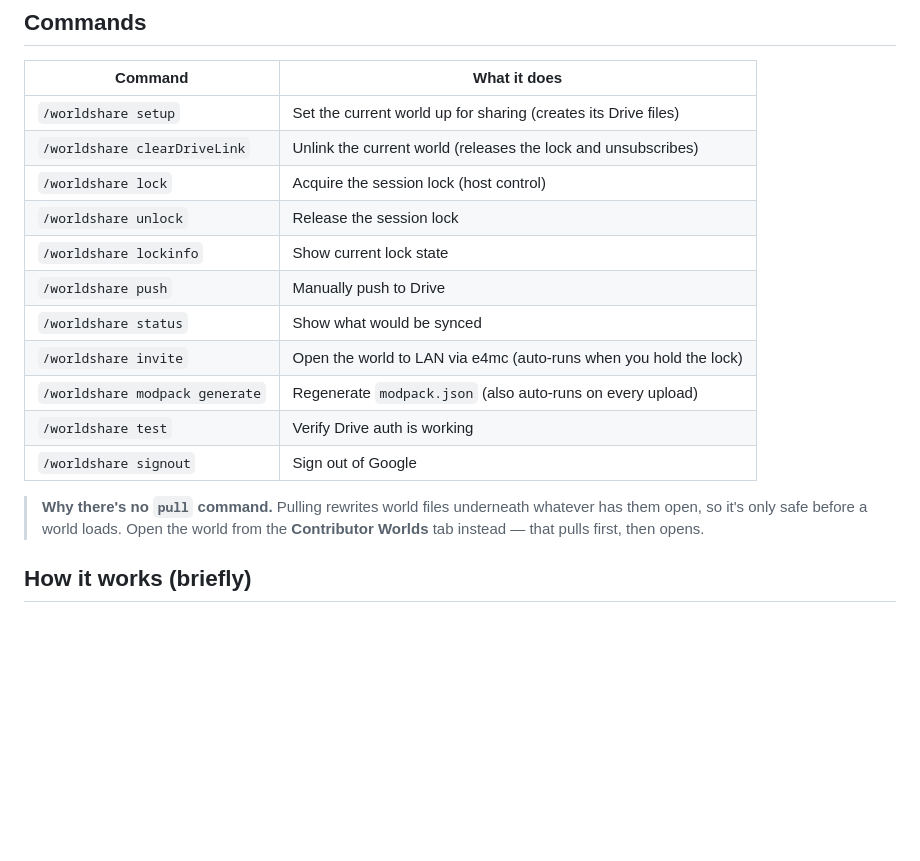
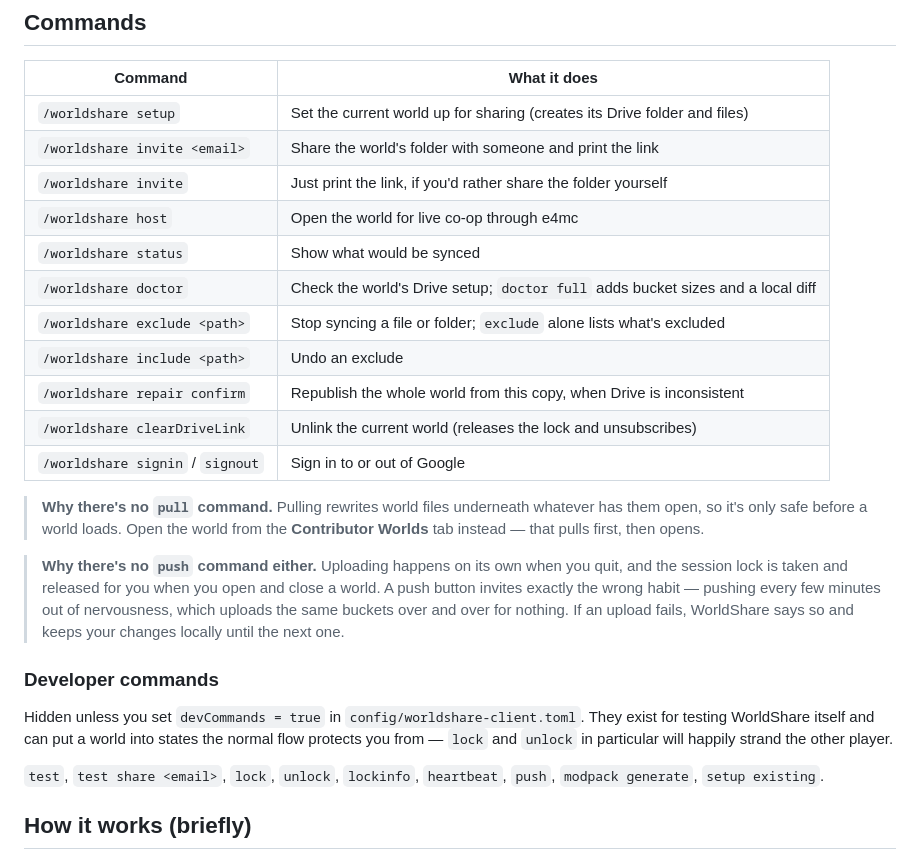
Before and after one commit to grantmderby/Worldshare, a Markdown page: README.md, the part around the change. Rendered like a GitHub page; blank space fills up the shorter version.

Commit message:
Document the commands people actually have
The table listed lock, unlock, push, lockinfo, modpack generate and test
as though anyone could run them. They have been behind the devCommands
config flag - off by default - for some time, so the documentation was
describing a version of the mod that no longer exists and inviting
exactly the habit the gating prevents: pushing every few minutes out of
nervousness, re-uploading the same buckets for nothing.

It was wrong in a second way. /worldshare invite was described as
opening the world to LAN via e4mc, which is what /worldshare host does
now; invite shares the Drive folder with an email address. And it was
missing signin, host, doctor, exclude, include and repair entirely.

Rewritten from the actual command registration: public commands in the
table, developer ones named in a section that says what the flag is and
why they are hidden. Added a note on why there is no push command,
beside the existing one about pull - both are cases where the absence is
the design rather than an oversight.

Co-Authored-By: Claude Opus 5 <noreply@anthropic.com>

```diff
--- a/README.md
+++ b/README.md
@@ -136,21 +136,38 @@ Worlds set up with WorldShare should be loaded from the singleplayer tab only fo
 
 | Command | What it does |
 |---|---|
-| `/worldshare setup` | Set the current world up for sharing (creates its Drive files) |
+| `/worldshare setup` | Set the current world up for sharing (creates its Drive folder and files) |
+| `/worldshare invite <email>` | Share the world's folder with someone and print the link |
+| `/worldshare invite` | Just print the link, if you'd rather share the folder yourself |
+| `/worldshare host` | Open the world for live co-op through e4mc |
+| `/worldshare status` | Show what would be synced |
+| `/worldshare doctor` | Check the world's Drive setup; `doctor full` adds bucket sizes and a local diff |
+| `/worldshare exclude <path>` | Stop syncing a file or folder; `exclude` alone lists what's excluded |
+| `/worldshare include <path>` | Undo an exclude |
+| `/worldshare repair confirm` | Republish the whole world from this copy, when Drive is inconsistent |
 | `/worldshare clearDriveLink` | Unlink the current world (releases the lock and unsubscribes) |
-| `/worldshare lock` | Acquire the session lock (host control) |
-| `/worldshare unlock` | Release the session lock |
-| `/worldshare lockinfo` | Show current lock state |
-| `/worldshare push` | Manually push to Drive |
-| `/worldshare status` | Show what would be synced |
-| `/worldshare invite` | Open the world to LAN via e4mc (auto-runs when you hold the lock) |
-| `/worldshare modpack generate` | Regenerate `modpack.json` (also auto-runs on every upload) |
-| `/worldshare test` | Verify Drive auth is working |
-| `/worldshare signout` | Sign out of Google |
+| `/worldshare signin` / `signout` | Sign in to or out of Google |
 
 > **Why there's no `pull` command.** Pulling rewrites world files underneath
 > whatever has them open, so it's only safe before a world loads. Open the world
 > from the **Contributor Worlds** tab instead — that pulls first, then opens.
+
+> **Why there's no `push` command either.** Uploading happens on its own when you
+> quit, and the session lock is taken and released for you when you open and
+> close a world. A push button invites exactly the wrong habit — pushing every
+> few minutes out of nervousness, which uploads the same buckets over and over
+> for nothing. If an upload fails, WorldShare says so and keeps your changes
+> locally until the next one.
+
+### Developer commands
+
+Hidden unless you set `devCommands = true` in `config/worldshare-client.toml`.
+They exist for testing WorldShare itself and can put a world into states the
+normal flow protects you from — `lock` and `unlock` in particular will happily
+strand the other player.
+
+`test`, `test share <email>`, `lock`, `unlock`, `lockinfo`, `heartbeat`, `push`,
+`modpack generate`, `setup existing`.
 
 ## How it works (briefly)
 
```
